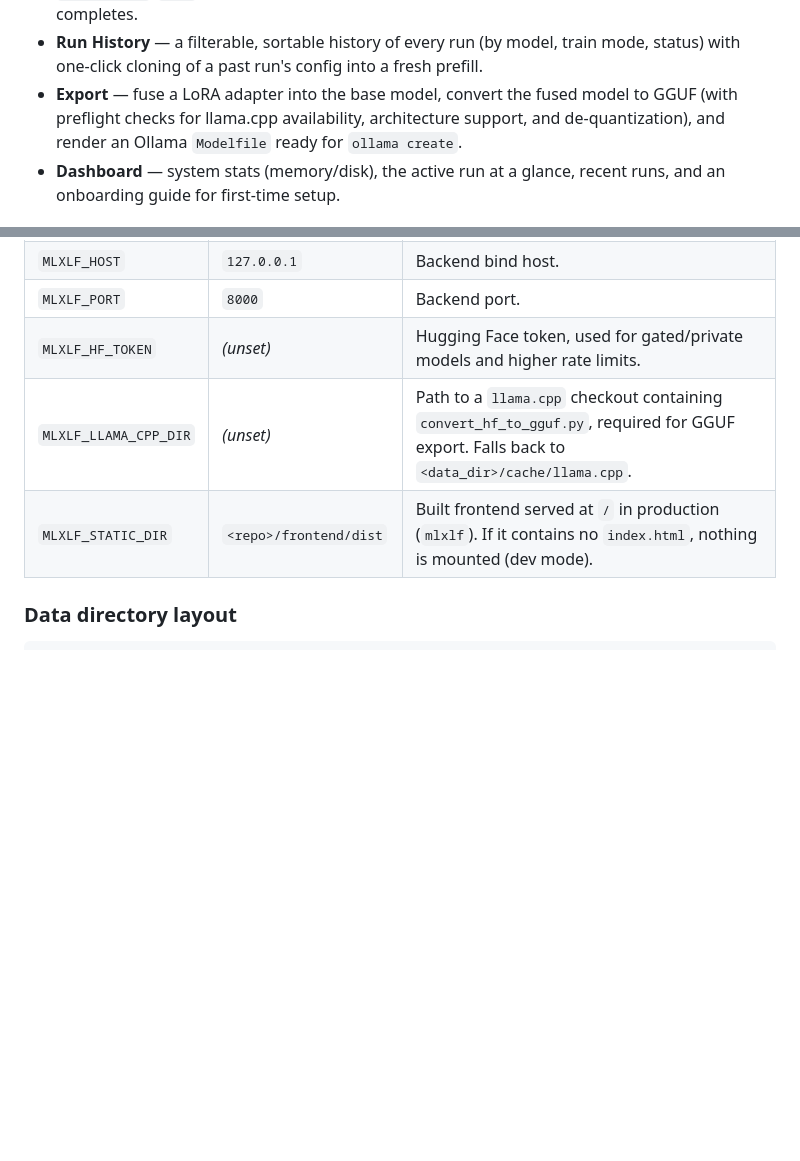
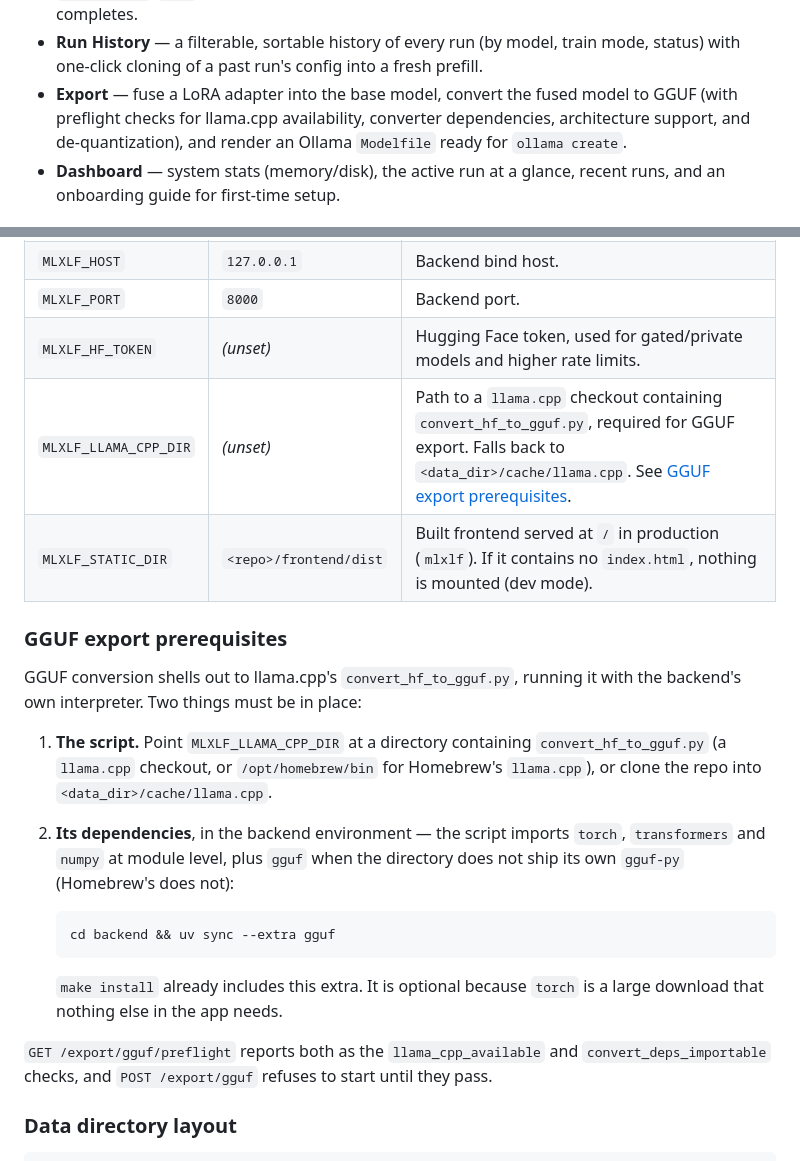
Before and after one commit to aykutcayir34/mlx-lora-finetuner, a Markdown page: README.md, 2 parts joined by grey strips. Drawn GitHub-style; blank space fills up the shorter version.

Commit message:
docs(export): add convert_deps_importable to the GGUF preflight contract
A green preflight followed by a failed conversion is the worst outcome the
export flow can produce, and it is the one a bare llama.cpp install gives
today: `llama_cpp_available` finds Homebrew's `convert_hf_to_gguf.py`, then
the job dies on `ModuleNotFoundError: No module named 'torch'` because the
script runs under the backend's interpreter, which has no torch.

Freeze the fix in the contract first: a fourth preflight check reporting
whether the script's module-level imports resolve in `sys.executable`, and
a documented `gguf` extra that installs them. Implementation follows.

Co-Authored-By: Claude Opus 5 <noreply@anthropic.com>

````diff
--- a/README.md
+++ b/README.md
@@ -41,8 +41,9 @@ from a single process on http://127.0.0.1:8000 (see
   train mode, status) with one-click cloning of a past run's config into a
   fresh prefill.
 - **Export** — fuse a LoRA adapter into the base model, convert the fused model to
-  GGUF (with preflight checks for llama.cpp availability, architecture support,
-  and de-quantization), and render an Ollama `Modelfile` ready for `ollama create`.
+  GGUF (with preflight checks for llama.cpp availability, converter
+  dependencies, architecture support, and de-quantization), and render an
+  Ollama `Modelfile` ready for `ollama create`.
 - **Dashboard** — system stats (memory/disk), the active run at a glance, recent
   runs, and an onboarding guide for first-time setup.
 
@@ -182,8 +183,31 @@ All settings are environment variables with an `MLXLF_` prefix (see
 | `MLXLF_HOST`         | `127.0.0.1`                | Backend bind host.                                                  |
 | `MLXLF_PORT`         | `8000`                     | Backend port.                                                       |
 | `MLXLF_HF_TOKEN`     | *(unset)*                  | Hugging Face token, used for gated/private models and higher rate limits. |
-| `MLXLF_LLAMA_CPP_DIR` | *(unset)*                  | Path to a `llama.cpp` checkout containing `convert_hf_to_gguf.py`, required for GGUF export. Falls back to `<data_dir>/cache/llama.cpp`. |
+| `MLXLF_LLAMA_CPP_DIR` | *(unset)*                  | Path to a `llama.cpp` checkout containing `convert_hf_to_gguf.py`, required for GGUF export. Falls back to `<data_dir>/cache/llama.cpp`. See [GGUF export prerequisites](#gguf-export-prerequisites). |
 | `MLXLF_STATIC_DIR`   | `<repo>/frontend/dist`     | Built frontend served at `/` in production (`mlxlf`). If it contains no `index.html`, nothing is mounted (dev mode). |
+
+### GGUF export prerequisites
+
+GGUF conversion shells out to llama.cpp's `convert_hf_to_gguf.py`, running it
+with the backend's own interpreter. Two things must be in place:
+
+1. **The script.** Point `MLXLF_LLAMA_CPP_DIR` at a directory containing
+   `convert_hf_to_gguf.py` (a `llama.cpp` checkout, or `/opt/homebrew/bin` for
+   Homebrew's `llama.cpp`), or clone the repo into `<data_dir>/cache/llama.cpp`.
+2. **Its dependencies**, in the backend environment — the script imports
+   `torch`, `transformers` and `numpy` at module level, plus `gguf` when the
+   directory does not ship its own `gguf-py` (Homebrew's does not):
+
+   ```bash
+   cd backend && uv sync --extra gguf
+   ```
+
+   `make install` already includes this extra. It is optional because `torch`
+   is a large download that nothing else in the app needs.
+
+`GET /export/gguf/preflight` reports both as the `llama_cpp_available` and
+`convert_deps_importable` checks, and `POST /export/gguf` refuses to start
+until they pass.
 
 ### Data directory layout
 
````
Also changed, not shown: docs/api.md (+1 -0 lines), docs/architecture.md (+6 -1 lines).
